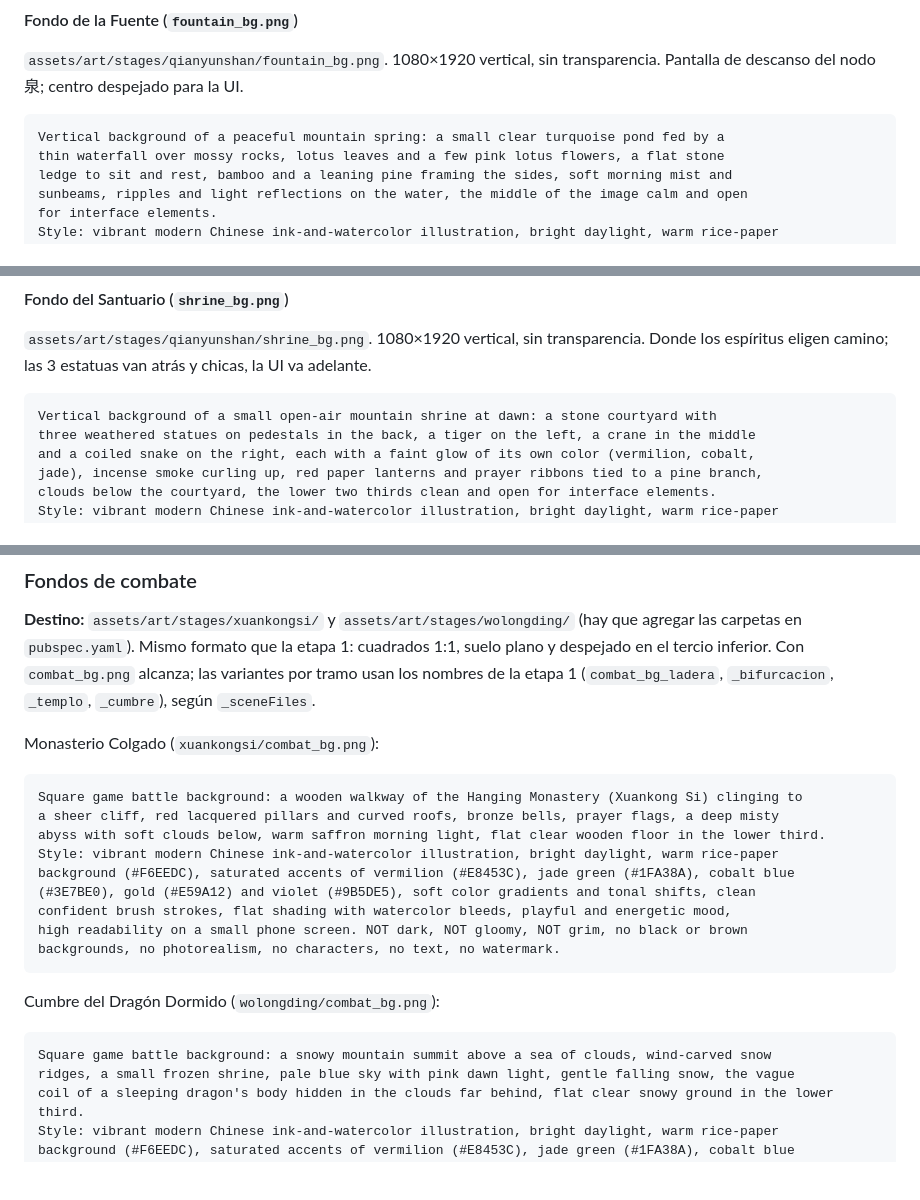
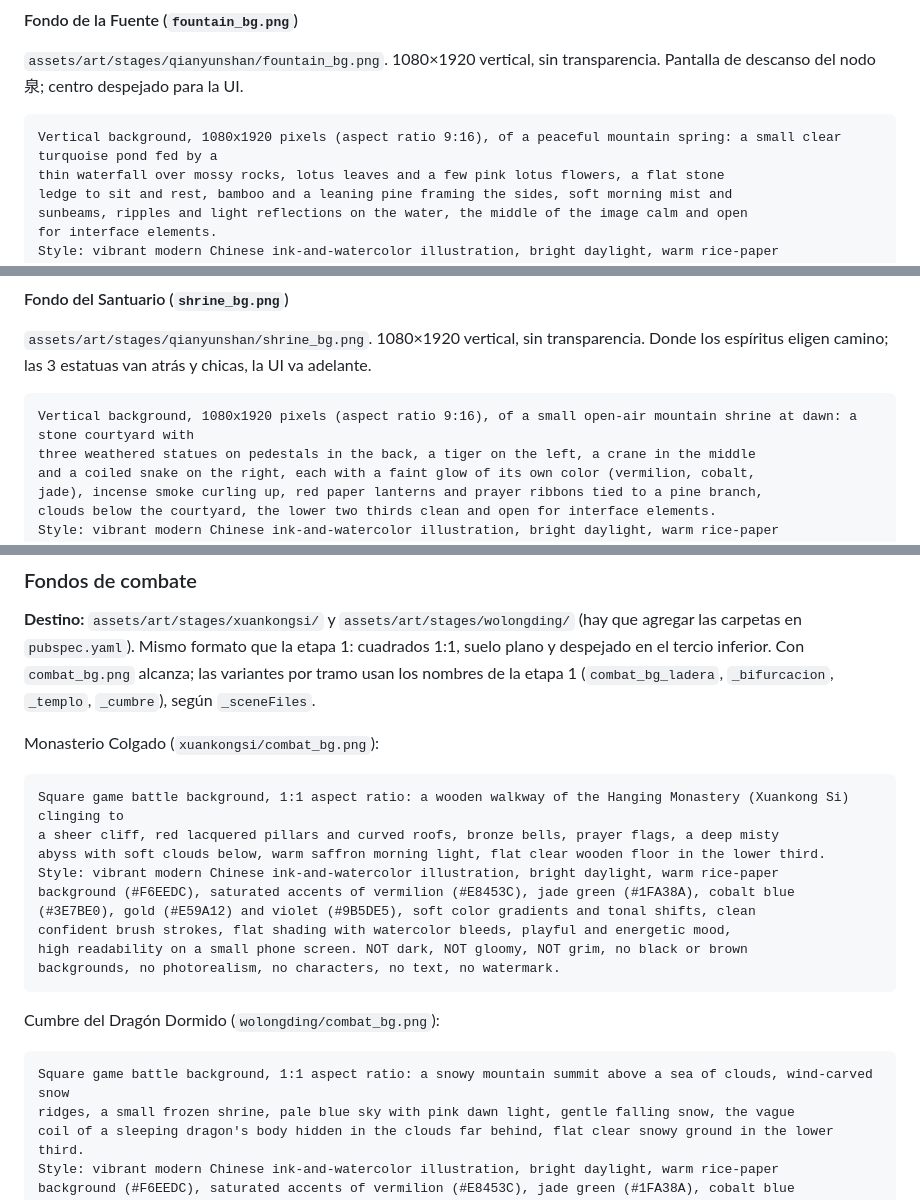
Before and after one commit to spcolonna/long-breath, a Markdown page: docs/arte/prompts.md, 3 parts joined by grey strips. GitHub-like rendering; blank space fills up the shorter version.

````diff
--- a/docs/arte/prompts.md
+++ b/docs/arte/prompts.md
@@ -950,7 +950,7 @@ backgrounds, no photorealism, no text, no watermark.
 `assets/art/stages/qianyunshan/fountain_bg.png`. 1080×1920 vertical, sin transparencia. Pantalla de descanso del nodo 泉; centro despejado para la UI.
 
 ```
-Vertical background of a peaceful mountain spring: a small clear turquoise pond fed by a
+Vertical background, 1080x1920 pixels (aspect ratio 9:16), of a peaceful mountain spring: a small clear turquoise pond fed by a
 thin waterfall over mossy rocks, lotus leaves and a few pink lotus flowers, a flat stone
 ledge to sit and rest, bamboo and a leaning pine framing the sides, soft morning mist and
 sunbeams, ripples and light reflections on the water, the middle of the image calm and open
@@ -968,7 +968,7 @@ backgrounds, no photorealism, no characters, no text, no watermark.
 `assets/art/stages/qianyunshan/shrine_bg.png`. 1080×1920 vertical, sin transparencia. Donde los espíritus eligen camino; las 3 estatuas van atrás y chicas, la UI va adelante.
 
 ```
-Vertical background of a small open-air mountain shrine at dawn: a stone courtyard with
+Vertical background, 1080x1920 pixels (aspect ratio 9:16), of a small open-air mountain shrine at dawn: a stone courtyard with
 three weathered statues on pedestals in the back, a tiger on the left, a crane in the middle
 and a coiled snake on the right, each with a faint glow of its own color (vermilion, cobalt,
 jade), incense smoke curling up, red paper lanterns and prayer ribbons tied to a pine branch,
@@ -1011,7 +1011,7 @@ backgrounds, no photorealism, no characters, no text, no watermark.
 Monasterio Colgado (`xuankongsi/combat_bg.png`):
 
 ```
-Square game battle background: a wooden walkway of the Hanging Monastery (Xuankong Si) clinging to
+Square game battle background, 1:1 aspect ratio: a wooden walkway of the Hanging Monastery (Xuankong Si) clinging to
 a sheer cliff, red lacquered pillars and curved roofs, bronze bells, prayer flags, a deep misty
 abyss with soft clouds below, warm saffron morning light, flat clear wooden floor in the lower third.
 Style: vibrant modern Chinese ink-and-watercolor illustration, bright daylight, warm rice-paper
@@ -1025,7 +1025,7 @@ backgrounds, no photorealism, no characters, no text, no watermark.
 Cumbre del Dragón Dormido (`wolongding/combat_bg.png`):
 
 ```
-Square game battle background: a snowy mountain summit above a sea of clouds, wind-carved snow
+Square game battle background, 1:1 aspect ratio: a snowy mountain summit above a sea of clouds, wind-carved snow
 ridges, a small frozen shrine, pale blue sky with pink dawn light, gentle falling snow, the vague
 coil of a sleeping dragon's body hidden in the clouds far behind, flat clear snowy ground in the lower third.
 Style: vibrant modern Chinese ink-and-watercolor illustration, bright daylight, warm rice-paper
````
Also changed, not shown: other parts of docs/arte/prompts.md (+7 -7 lines).
